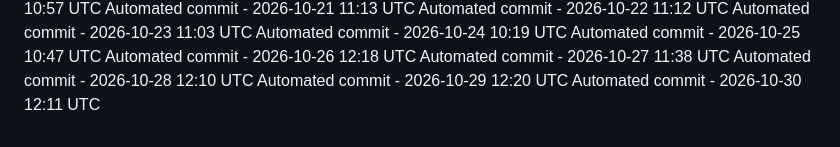
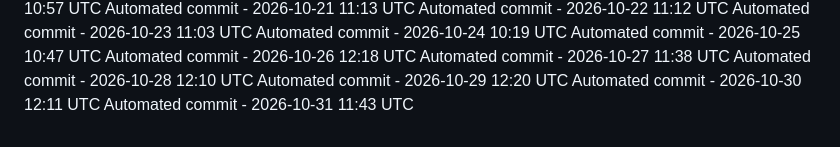
Before and after one commit to ashokvarma1188/ACM, a Markdown page: .towline/activity-log.md, the part around the change. Drawn GitHub-style.

Commit message:
Automated daily commit

```diff
--- a/.towline/activity-log.md
+++ b/.towline/activity-log.md
@@ -88,3 +88,4 @@ Automated commit - 2026-10-27 11:38 UTC
 Automated commit - 2026-10-28 12:10 UTC
 Automated commit - 2026-10-29 12:20 UTC
 Automated commit - 2026-10-30 12:11 UTC
+Automated commit - 2026-10-31 11:43 UTC
```
